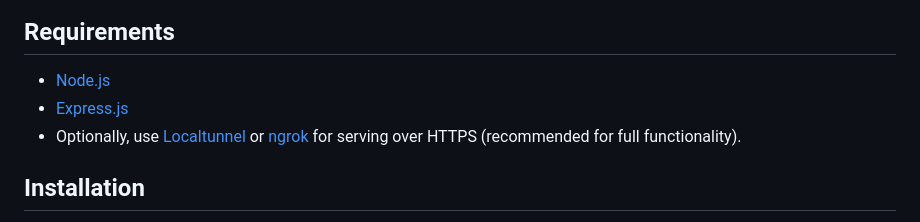
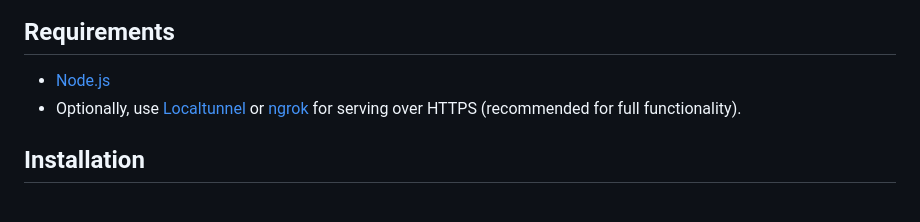
Before and after one commit to Zed2101/FileShare, a Markdown page: README.MD, the part around the change printed below. Drawn GitHub-style.

Commit message:
Refactor file structure and update links in README.md

```diff
--- a/README.MD
+++ b/README.MD
@@ -12,7 +12,6 @@ This project allows a user, acting as a server, to let other users download `.zi
 
 ## Requirements
 - [Node.js](https://nodejs.org/)
-- [Express.js](https://expressjs.com/)
 - Optionally, use [Localtunnel](https://localtunnel.github.io/www/) or [ngrok](https://ngrok.com/) for serving over HTTPS (recommended for full functionality).
 
 ## Installation
```
Also changed, not shown: other parts of README.MD (+1 -1 lines).
